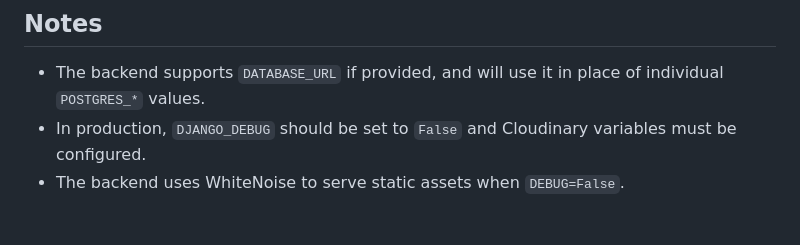
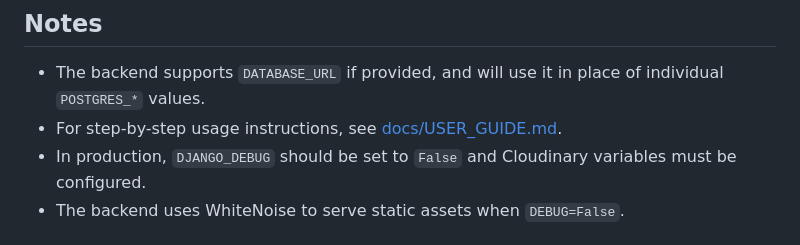
Before and after one commit to ramisys/regional-scholarship-portal, a Markdown page: README.md, the part around the change. GitHub-like rendering.

Commit message:
docs: add user guide and usage instructions

```diff
--- a/README.md
+++ b/README.md
@@ -196,6 +196,7 @@ The `backend/Dockerfile` builds the frontend first, installs Python dependencies
 ## Notes
 
 - The backend supports `DATABASE_URL` if provided, and will use it in place of individual `POSTGRES_*` values.
+- For step-by-step usage instructions, see [docs/USER_GUIDE.md](docs/USER_GUIDE.md).
 - In production, `DJANGO_DEBUG` should be set to `False` and Cloudinary variables must be configured.
 - The backend uses WhiteNoise to serve static assets when `DEBUG=False`.
 
```
Also changed, not shown: docs/USER_GUIDE.md (added, +197 -0 lines).
